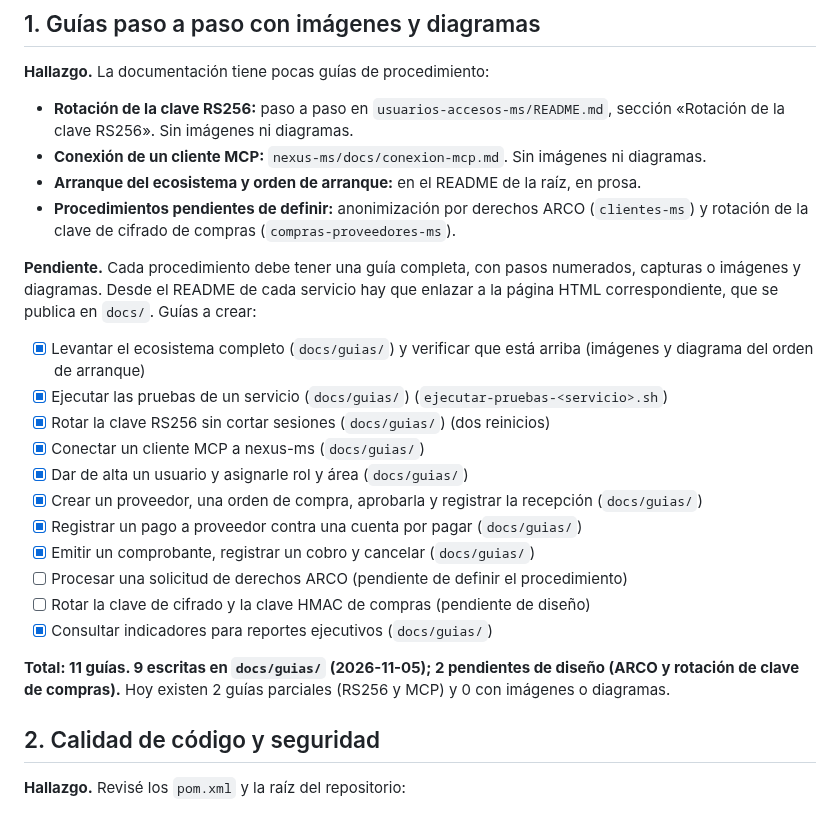
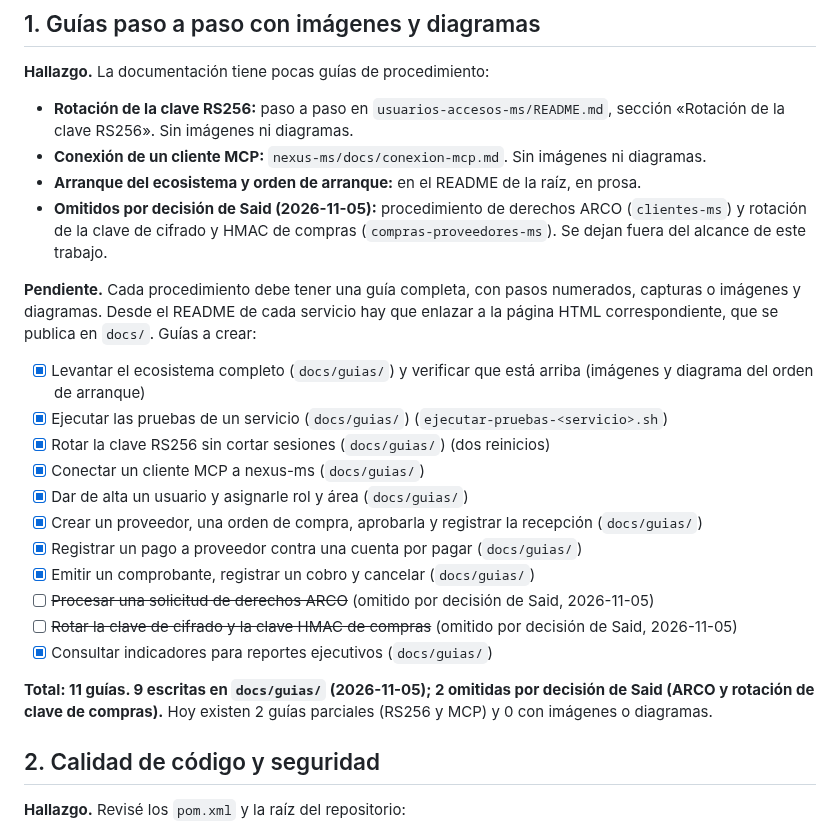
Before and after one commit to josesaid/EMPRESA_JOSESAID, a Markdown page: pendientes/pendientes-documentacion.md, the part around the change. Rendered like a GitHub page.

Commit message:
Marcar como omitidos ARCO y la rotación de clave de compras
Decisión de Said del 2026-11-05.

Co-Authored-By: Claude Haiku 5.5 <noreply@anthropic.com>
Claude-Session: https://claude.ai/code/session_01QDKu8QPGbTqSWtHiDCncub

```diff
--- a/pendientes/pendientes-documentacion.md
+++ b/pendientes/pendientes-documentacion.md
@@ -9,7 +9,7 @@ Revisión al 2026-11-05.
 - **Rotación de la clave RS256:** paso a paso en `usuarios-accesos-ms/README.md`, sección «Rotación de la clave RS256». Sin imágenes ni diagramas.
 - **Conexión de un cliente MCP:** `nexus-ms/docs/conexion-mcp.md`. Sin imágenes ni diagramas.
 - **Arranque del ecosistema y orden de arranque:** en el README de la raíz, en prosa.
-- **Procedimientos pendientes de definir:** anonimización por derechos ARCO (`clientes-ms`) y rotación de la clave de cifrado de compras (`compras-proveedores-ms`).
+- **Omitidos por decisión de Said (2026-11-05):** procedimiento de derechos ARCO (`clientes-ms`) y rotación de la clave de cifrado y HMAC de compras (`compras-proveedores-ms`). Se dejan fuera del alcance de este trabajo.
 
 **Pendiente.** Cada procedimiento debe tener una guía completa, con pasos numerados, capturas o imágenes y diagramas. Desde el README de cada servicio hay que enlazar a la página HTML correspondiente, que se publica en `docs/`. Guías a crear:
 
@@ -21,11 +21,11 @@ Revisión al 2026-11-05.
 - [x] Crear un proveedor, una orden de compra, aprobarla y registrar la recepción (`docs/guias/`)
 - [x] Registrar un pago a proveedor contra una cuenta por pagar (`docs/guias/`)
 - [x] Emitir un comprobante, registrar un cobro y cancelar (`docs/guias/`)
-- [ ] Procesar una solicitud de derechos ARCO (pendiente de definir el procedimiento)
-- [ ] Rotar la clave de cifrado y la clave HMAC de compras (pendiente de diseño)
+- [ ] ~~Procesar una solicitud de derechos ARCO~~ (omitido por decisión de Said, 2026-11-05)
+- [ ] ~~Rotar la clave de cifrado y la clave HMAC de compras~~ (omitido por decisión de Said, 2026-11-05)
 - [x] Consultar indicadores para reportes ejecutivos (`docs/guias/`)
 
-**Total: 11 guías. 9 escritas en `docs/guias/` (2026-11-05); 2 pendientes de diseño (ARCO y rotación de clave de compras).** Hoy existen 2 guías parciales (RS256 y MCP) y 0 con imágenes o diagramas.
+**Total: 11 guías. 9 escritas en `docs/guias/` (2026-11-05); 2 omitidas por decisión de Said (ARCO y rotación de clave de compras).** Hoy existen 2 guías parciales (RS256 y MCP) y 0 con imágenes o diagramas.
 
 ## 2. Calidad de código y seguridad
 
```
